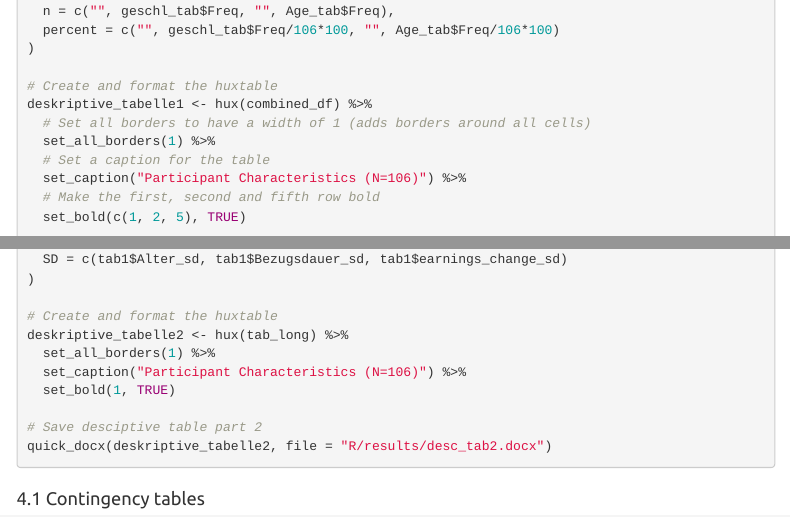
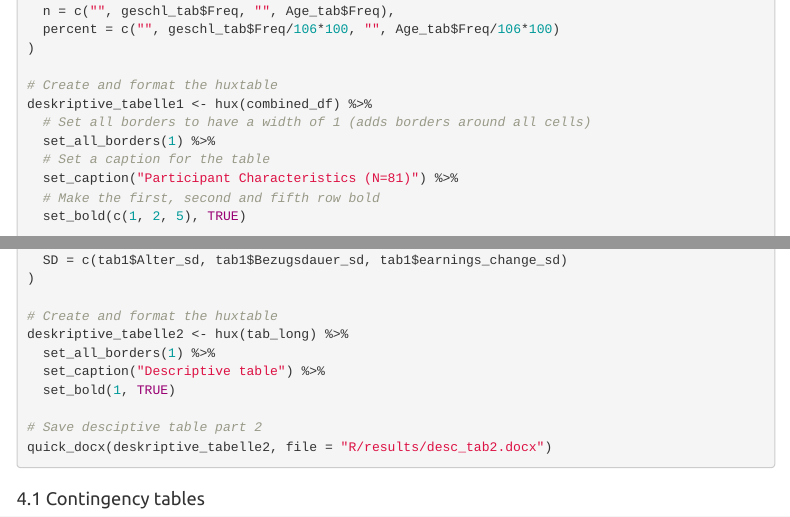
Before and after one commit to deekaa/dataskills, an R Markdown document (Script_DataSkills.RMD): the page in a window 1100 px wide, from 15790 px down before the commit and from 15810 px down after it, so that both start at the same text, and a second part further down, joined at a grey line. Rendered offline with R 4.5, knitr and Pandoc, with nearby package versions; menus at the side of the page are left out.

Commit message:
Update Script_DataSkills.RMD

```diff
--- a/Script_DataSkills.RMD
+++ b/Script_DataSkills.RMD
@@ -751,7 +752,7 @@ deskriptive_tabelle1 <- hux(combined_df) %>%
   # Set all borders to have a width of 1 (adds borders around all cells)
   set_all_borders(1) %>%
   # Set a caption for the table
-  set_caption("Participant Characteristics (N=106)") %>%
+  set_caption("Participant Characteristics (N=81)") %>%
   # Make the first, second and fifth row bold
   set_bold(c(1, 2, 5), TRUE)
 
@@ -779,7 +780,7 @@ tab_long <- data.frame(
 # Create and format the huxtable
 deskriptive_tabelle2 <- hux(tab_long) %>%
   set_all_borders(1) %>%
-  set_caption("Participant Characteristics (N=106)") %>%
+  set_caption("Descriptive table") %>%
   set_bold(1, TRUE)
 
 # Save desciptive table part 2
```
Also changed, not shown: Script_DataSkills.RMD (5 more changed lines).
